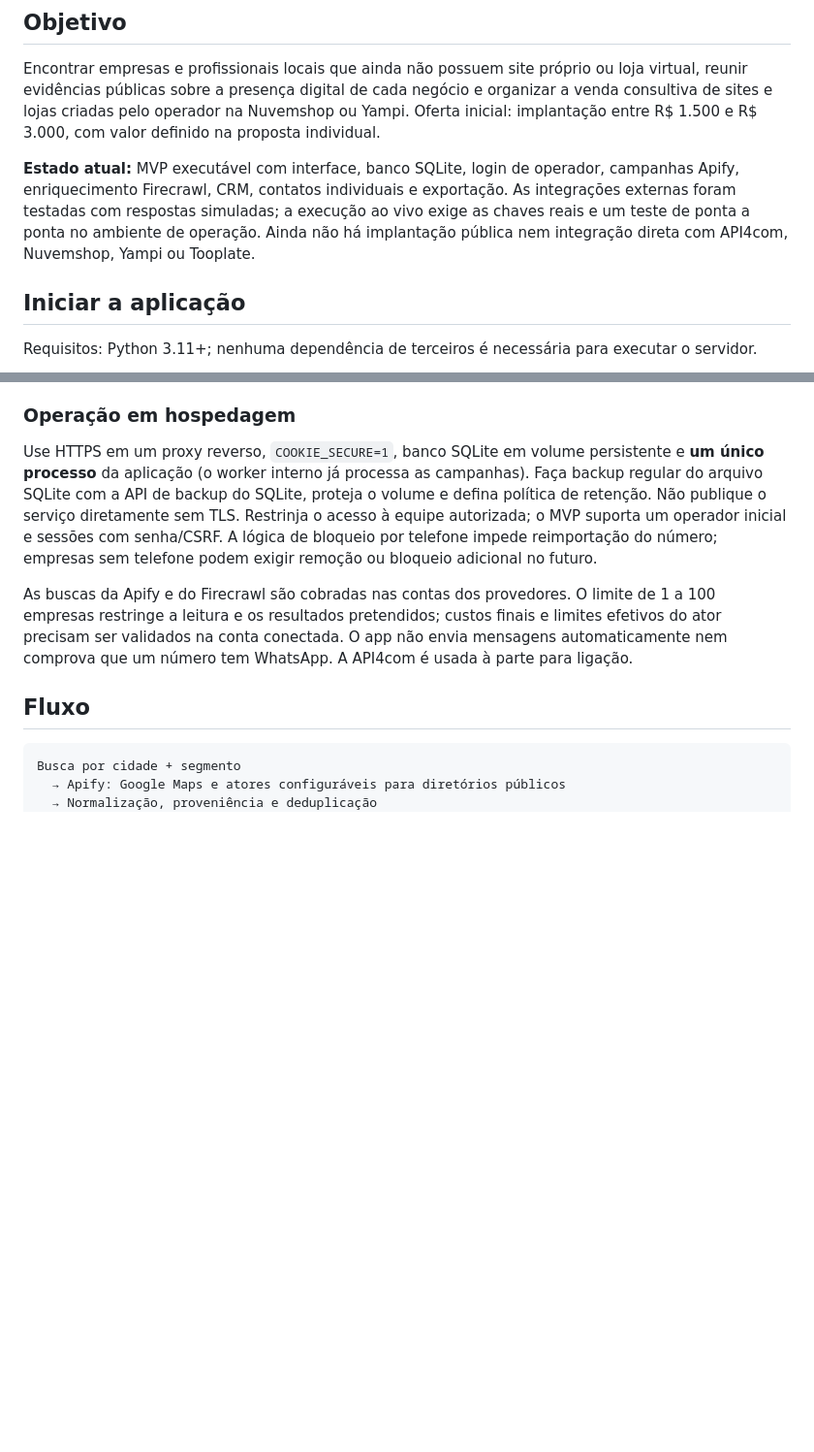
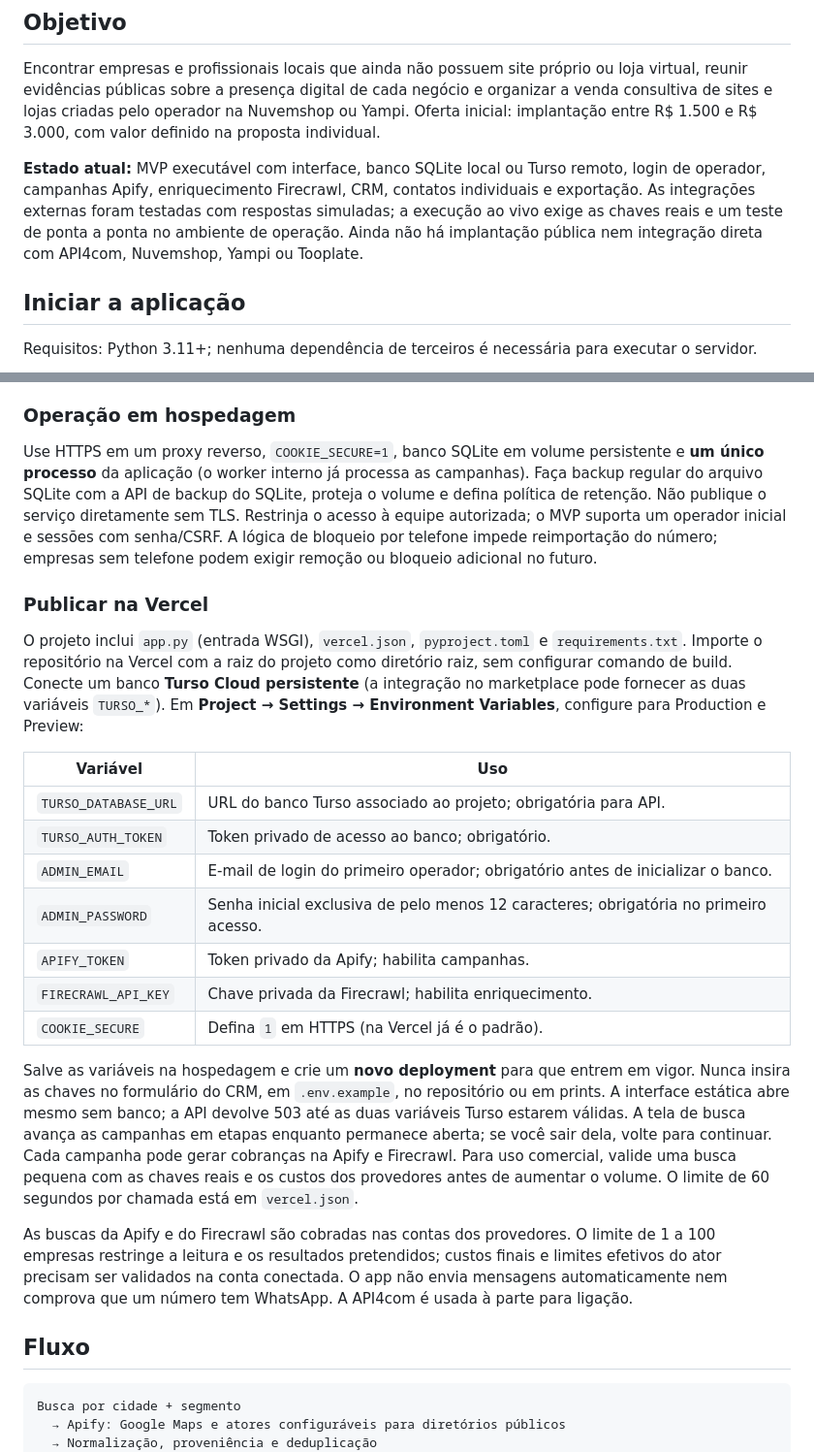
Before and after one commit to rjgean/crm.ecom, a Markdown page: README.md, 2 parts joined by grey strips. Shown at 97% size. Drawn GitHub-style; blank space fills up the shorter version.

Commit message:
Prepare Vercel runtime and secure deployment settings

```diff
--- a/README.md
+++ b/README.md
@@ -4,7 +4,7 @@
 
 Encontrar empresas e profissionais locais que ainda não possuem site próprio ou loja virtual, reunir evidências públicas sobre a presença digital de cada negócio e organizar a venda consultiva de sites e lojas criadas pelo operador na Nuvemshop ou Yampi. Oferta inicial: implantação entre R$ 1.500 e R$ 3.000, com valor definido na proposta individual.
 
-**Estado atual:** MVP executável com interface, banco SQLite, login de operador, campanhas Apify, enriquecimento Firecrawl, CRM, contatos individuais e exportação. As integrações externas foram testadas com respostas simuladas; a execução ao vivo exige as chaves reais e um teste de ponta a ponta no ambiente de operação. Ainda não há implantação pública nem integração direta com API4com, Nuvemshop, Yampi ou Tooplate.
+**Estado atual:** MVP executável com interface, banco SQLite local ou Turso remoto, login de operador, campanhas Apify, enriquecimento Firecrawl, CRM, contatos individuais e exportação. As integrações externas foram testadas com respostas simuladas; a execução ao vivo exige as chaves reais e um teste de ponta a ponta no ambiente de operação. Ainda não há implantação pública nem integração direta com API4com, Nuvemshop, Yampi ou Tooplate.
 
 ## Iniciar a aplicação
 
@@ -27,6 +27,22 @@ python server.py
 ### Operação em hospedagem
 
 Use HTTPS em um proxy reverso, `COOKIE_SECURE=1`, banco SQLite em volume persistente e **um único processo** da aplicação (o worker interno já processa as campanhas). Faça backup regular do arquivo SQLite com a API de backup do SQLite, proteja o volume e defina política de retenção. Não publique o serviço diretamente sem TLS. Restrinja o acesso à equipe autorizada; o MVP suporta um operador inicial e sessões com senha/CSRF. A lógica de bloqueio por telefone impede reimportação do número; empresas sem telefone podem exigir remoção ou bloqueio adicional no futuro.
+
+### Publicar na Vercel
+
+O projeto inclui `app.py` (entrada WSGI), `vercel.json`, `pyproject.toml` e `requirements.txt`. Importe o repositório na Vercel com a raiz do projeto como diretório raiz, sem configurar comando de build. Conecte um banco **Turso Cloud persistente** (a integração no marketplace pode fornecer as duas variáveis `TURSO_*`). Em **Project → Settings → Environment Variables**, configure para Production e Preview:
+
+| Variável | Uso |
+| --- | --- |
+| `TURSO_DATABASE_URL` | URL do banco Turso associado ao projeto; obrigatória para API. |
+| `TURSO_AUTH_TOKEN` | Token privado de acesso ao banco; obrigatório. |
+| `ADMIN_EMAIL` | E-mail de login do primeiro operador; obrigatório antes de inicializar o banco. |
+| `ADMIN_PASSWORD` | Senha inicial exclusiva de pelo menos 12 caracteres; obrigatória no primeiro acesso. |
+| `APIFY_TOKEN` | Token privado da Apify; habilita campanhas. |
+| `FIRECRAWL_API_KEY` | Chave privada da Firecrawl; habilita enriquecimento. |
+| `COOKIE_SECURE` | Defina `1` em HTTPS (na Vercel já é o padrão). |
+
+Salve as variáveis na hospedagem e crie um **novo deployment** para que entrem em vigor. Nunca insira as chaves no formulário do CRM, em `.env.example`, no repositório ou em prints. A interface estática abre mesmo sem banco; a API devolve 503 até as duas variáveis Turso estarem válidas. A tela de busca avança as campanhas em etapas enquanto permanece aberta; se você sair dela, volte para continuar. Cada campanha pode gerar cobranças na Apify e Firecrawl. Para uso comercial, valide uma busca pequena com as chaves reais e os custos dos provedores antes de aumentar o volume. O limite de 60 segundos por chamada está em `vercel.json`.
 
 As buscas da Apify e do Firecrawl são cobradas nas contas dos provedores. O limite de 1 a 100 empresas restringe a leitura e os resultados pretendidos; custos finais e limites efetivos do ator precisam ser validados na conta conectada. O app não envia mensagens automaticamente nem comprova que um número tem WhatsApp. A API4com é usada à parte para ligação.
 
```
